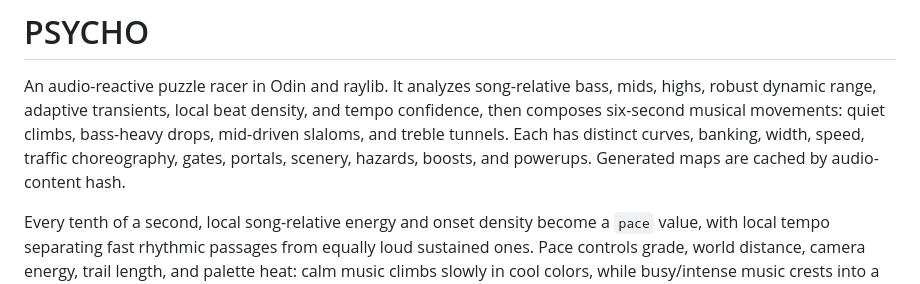
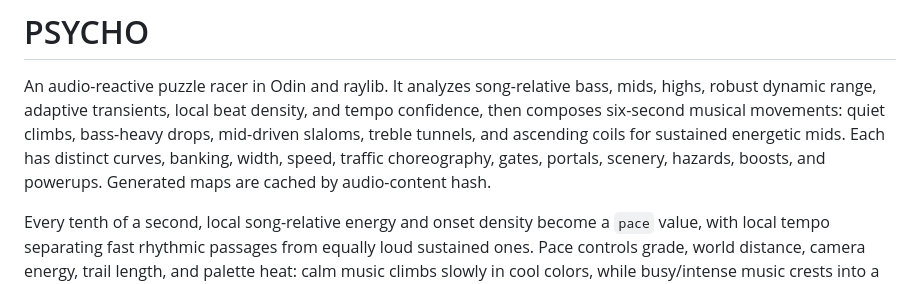
Before and after one commit to skorotkiewicz/psycho-odin, a Markdown page: MORE.md, the part around the change. Drawn GitHub-style.

```diff
--- a/MORE.md
+++ b/MORE.md
@@ -3,9 +3,9 @@
 An audio-reactive puzzle racer in Odin and raylib. It analyzes song-relative
 bass, mids, highs, robust dynamic range, adaptive transients, local beat density,
 and tempo confidence, then composes six-second musical movements: quiet climbs,
-bass-heavy drops, mid-driven slaloms, and treble tunnels. Each has distinct
-curves, banking, width, speed, traffic choreography, gates, portals, scenery,
-hazards, boosts, and powerups.
+bass-heavy drops, mid-driven slaloms, treble tunnels, and ascending coils for
+sustained energetic mids. Each has distinct curves, banking, width, speed,
+traffic choreography, gates, portals, scenery, hazards, boosts, and powerups.
 Generated maps are cached by audio-content hash.
 
 Every tenth of a second, local song-relative energy and onset density become a
```
Also changed, not shown: README.md (+3 -3 lines).
